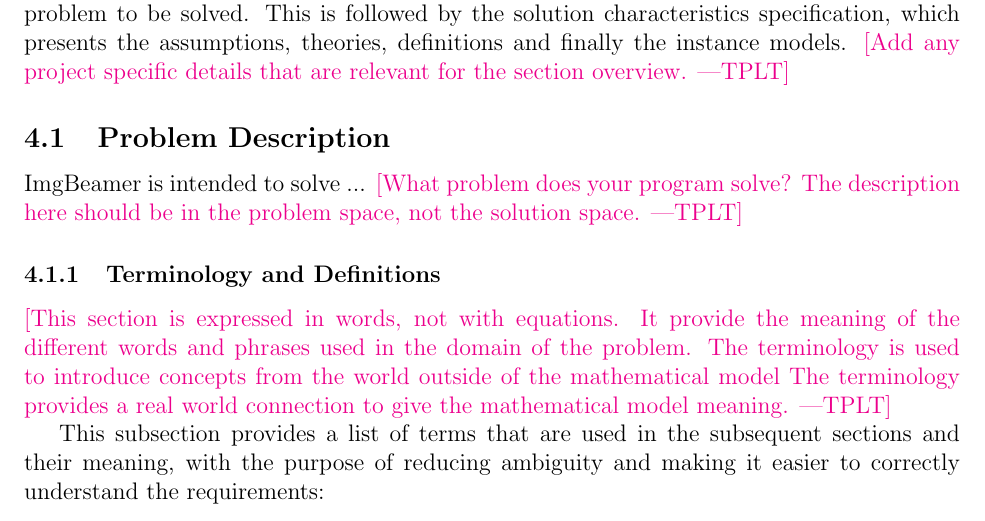
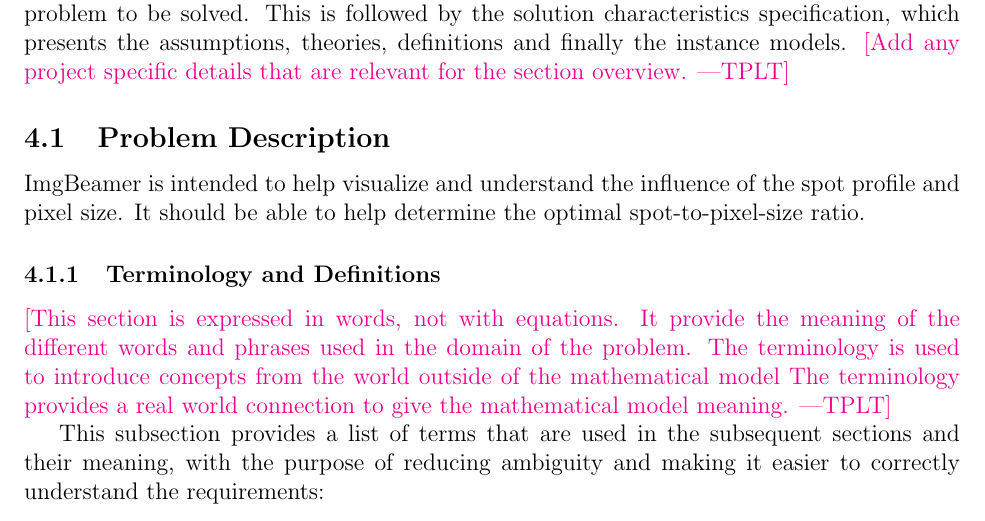
Before and after one commit to joedf/CAS741_w23, a LaTeX document (docs/SRS/SRS.tex): part of page 10 of 28, cut so that both start at the same text. Compiled offline with pdfLaTeX.

Commit message:
prob. desc.

```diff
--- a/docs/SRS/SRS.tex
+++ b/docs/SRS/SRS.tex
@@ -441,10 +441,11 @@ the instance models.  \plt{Add any project specific details that are relevant
 
 \subsection{Problem Description} \label{Sec_pd}
 
-\progname{} is intended to solve ... \plt{What problem does your program solve?
-The description here should be in the problem space, not the solution space.}
+\progname{} is intended to help visualize and understand the influence of the
+spot profile and pixel size. It should be able to help determine the optimal
+spot-to-pixel-size ratio.
 
-\subsubsection{Terminology and  Definitions}
+\subsubsection{Terminology and Definitions}
 
 \plt{This section is expressed in words, not with equations.  It provide the
   meaning of the different words and phrases used in the domain of the problem.
```
Also changed, not shown: docs/SRS/SRS.pdf.
